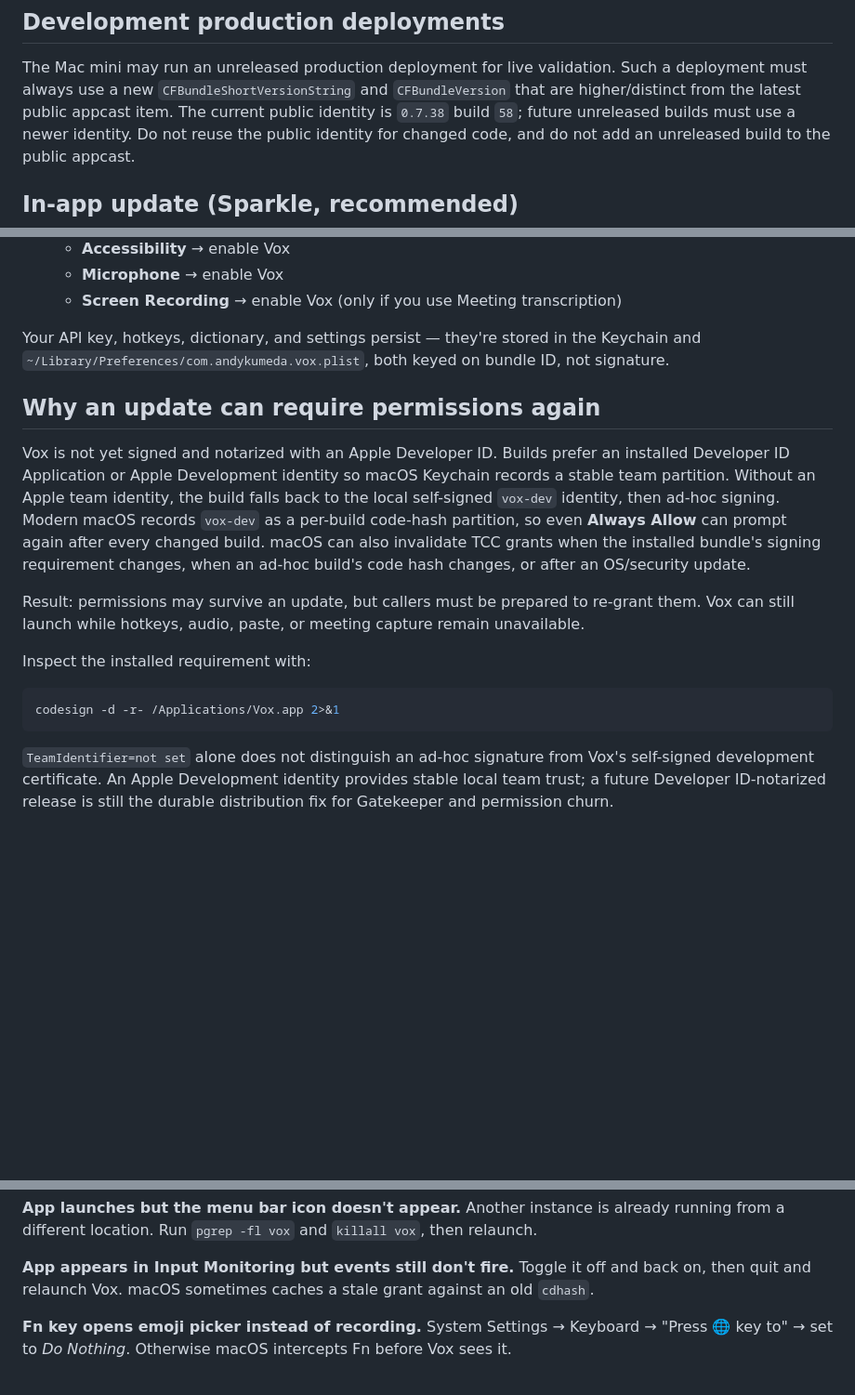
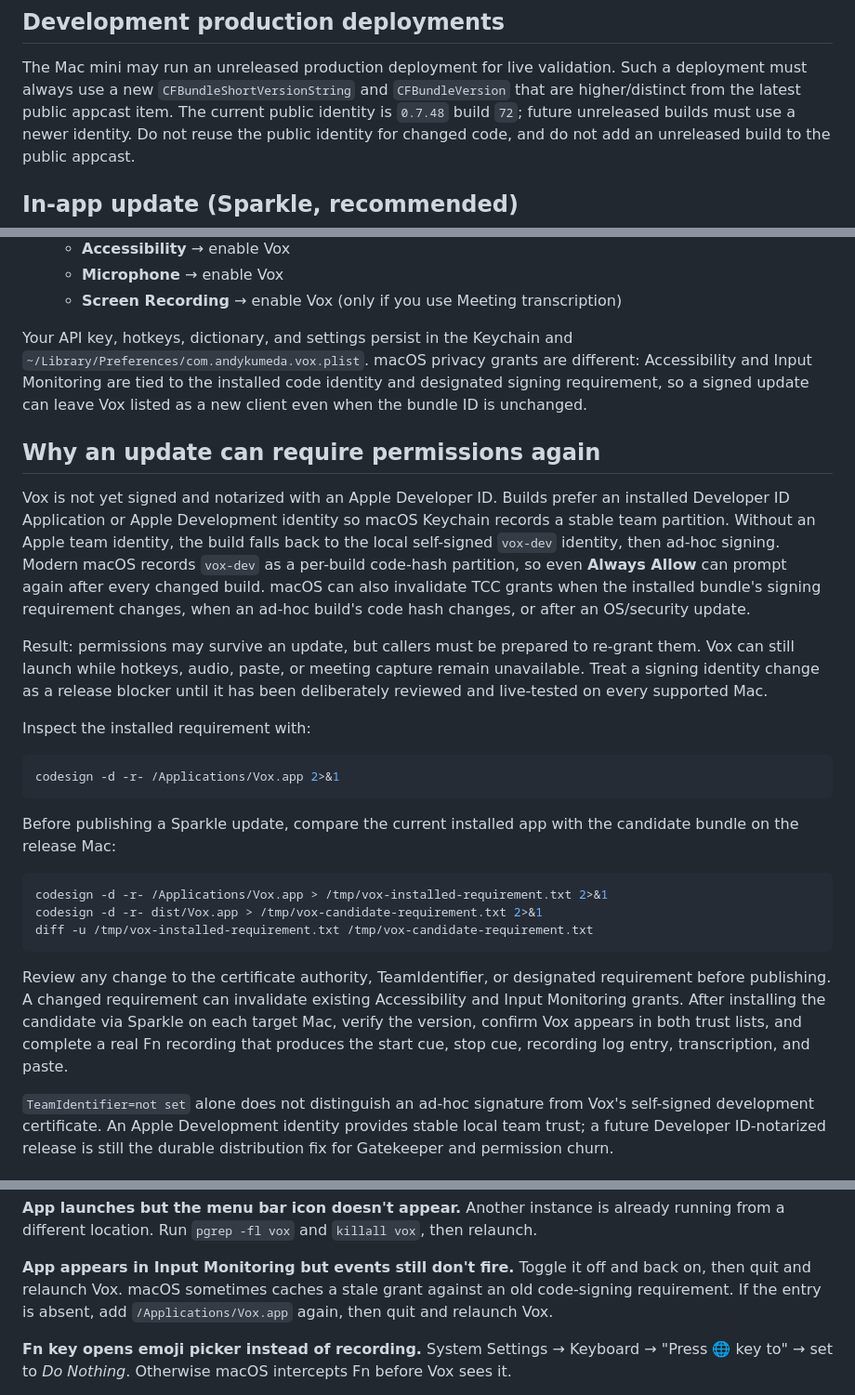
Before and after one commit to andykumeda/vox, a Markdown page: docs/UPDATING.md, 3 parts joined by grey strips. Shown at 93% size. GitHub-like rendering; blank space fills up the shorter version.

````diff
--- a/docs/UPDATING.md
+++ b/docs/UPDATING.md
@@ -7,7 +7,7 @@ How to install a newer release of Vox over an existing install.
 The Mac mini may run an unreleased production deployment for live validation.
 Such a deployment must always use a new `CFBundleShortVersionString` and
 `CFBundleVersion` that are higher/distinct from the latest public appcast item.
-The current public identity is `0.7.38` build `58`; future unreleased builds
+The current public identity is `0.7.48` build `72`; future unreleased builds
 must use a newer identity. Do not reuse the public identity for changed code,
 and do not add an unreleased build to the public appcast.
 
@@ -26,9 +26,11 @@ will surface new releases. To check on demand:
    - **Microphone** → enable Vox
    - **Screen Recording** → enable Vox (only if you use Meeting transcription)
 
-Your API key, hotkeys, dictionary, and settings persist — they're stored
-in the Keychain and `~/Library/Preferences/com.andykumeda.vox.plist`,
-both keyed on bundle ID, not signature.
+Your API key, hotkeys, dictionary, and settings persist in the Keychain and
+`~/Library/Preferences/com.andykumeda.vox.plist`. macOS privacy grants are
+different: Accessibility and Input Monitoring are tied to the installed code
+identity and designated signing requirement, so a signed update can leave Vox
+listed as a new client even when the bundle ID is unchanged.
 
 ## Why an update can require permissions again
 
@@ -43,13 +45,31 @@ when an ad-hoc build's code hash changes, or after an OS/security update.
 
 Result: permissions may survive an update, but callers must be prepared to
 re-grant them. Vox can still launch while hotkeys, audio, paste, or meeting
-capture remain unavailable.
+capture remain unavailable. Treat a signing identity change as a release
+blocker until it has been deliberately reviewed and live-tested on every
+supported Mac.
 
 Inspect the installed requirement with:
 
 ```sh
 codesign -d -r- /Applications/Vox.app 2>&1
 ```
+
+Before publishing a Sparkle update, compare the current installed app with the
+candidate bundle on the release Mac:
+
+```sh
+codesign -d -r- /Applications/Vox.app > /tmp/vox-installed-requirement.txt 2>&1
+codesign -d -r- dist/Vox.app > /tmp/vox-candidate-requirement.txt 2>&1
+diff -u /tmp/vox-installed-requirement.txt /tmp/vox-candidate-requirement.txt
+```
+
+Review any change to the certificate authority, TeamIdentifier, or designated
+requirement before publishing. A changed requirement can invalidate existing
+Accessibility and Input Monitoring grants. After installing the candidate via
+Sparkle on each target Mac, verify the version, confirm Vox appears in both
+trust lists, and complete a real Fn recording that produces the start cue,
+stop cue, recording log entry, transcription, and paste.
 
 `TeamIdentifier=not set` alone does not distinguish an ad-hoc signature from
 Vox's self-signed development certificate. An Apple Development identity
@@ -154,7 +174,8 @@ is already running from a different location. Run `pgrep -fl vox` and
 
 **App appears in Input Monitoring but events still don't fire.** Toggle
 it off and back on, then quit and relaunch Vox. macOS sometimes caches
-a stale grant against an old `cdhash`.
+a stale grant against an old code-signing requirement. If the entry is absent,
+add `/Applications/Vox.app` again, then quit and relaunch Vox.
 
 **Fn key opens emoji picker instead of recording.** System Settings →
 Keyboard → "Press 🌐 key to" → set to *Do Nothing*. Otherwise macOS
````
Also changed, not shown: HANDOFF.md (+15 -1 lines), README.md (+8 -0 lines).
